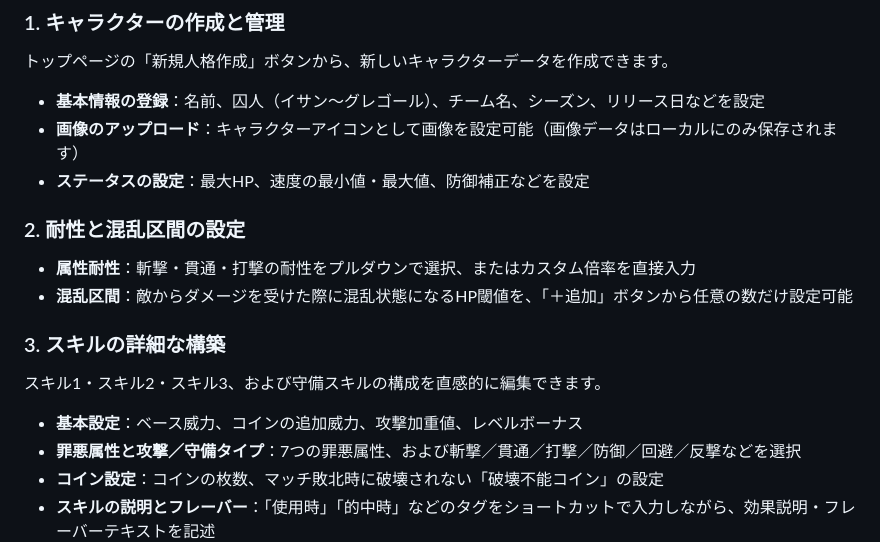
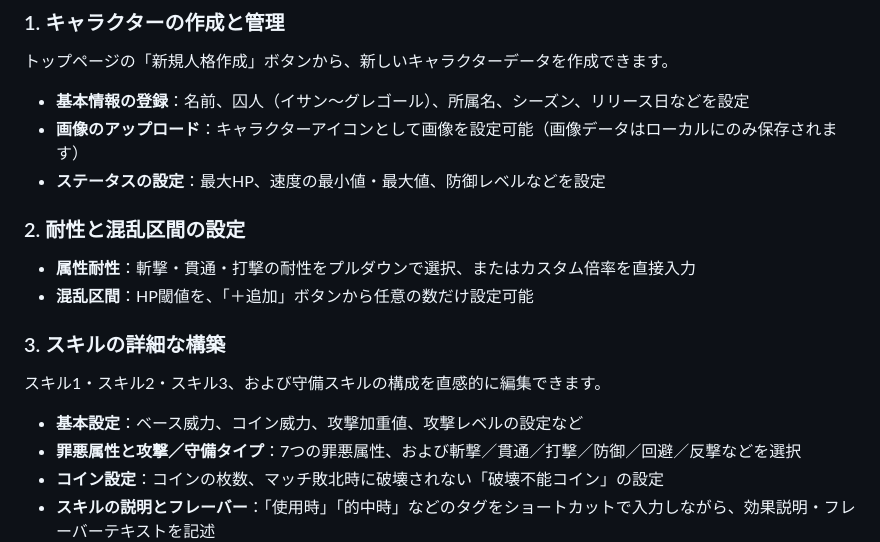
Before and after one commit to getousugu/Lim-ID-Builder, a Markdown page: README.md, the part around the change. Drawn GitHub-style.

Commit message:
説明を一部更新
Updated character management section with corrected terms for '所属名' and '防御レベル'.

```diff
--- a/README.md
+++ b/README.md
@@ -26,20 +26,20 @@
 
 トップページの「新規人格作成」ボタンから、新しいキャラクターデータを作成できます。
 
-- **基本情報の登録**：名前、囚人（イサン～グレゴール）、チーム名、シーズン、リリース日などを設定
+- **基本情報の登録**：名前、囚人（イサン～グレゴール）、所属名、シーズン、リリース日などを設定
 - **画像のアップロード**：キャラクターアイコンとして画像を設定可能（画像データはローカルにのみ保存されます）
-- **ステータスの設定**：最大HP、速度の最小値・最大値、防御補正などを設定
+- **ステータスの設定**：最大HP、速度の最小値・最大値、防御レベルなどを設定
 
 ### 2. 耐性と混乱区間の設定
 
 - **属性耐性**：斬撃・貫通・打撃の耐性をプルダウンで選択、またはカスタム倍率を直接入力
-- **混乱区間**：敵からダメージを受けた際に混乱状態になるHP閾値を、「＋追加」ボタンから任意の数だけ設定可能
+- **混乱区間**：HP閾値を、「＋追加」ボタンから任意の数だけ設定可能
 
 ### 3. スキルの詳細な構築
 
 スキル1・スキル2・スキル3、および守備スキルの構成を直感的に編集できます。
 
-- **基本設定**：ベース威力、コインの追加威力、攻撃加重値、レベルボーナス
+- **基本設定**：ベース威力、コイン威力、攻撃加重値、攻撃レベルの設定など
 - **罪悪属性と攻撃／守備タイプ**：7つの罪悪属性、および斬撃／貫通／打撃／防御／回避／反撃などを選択
 - **コイン設定**：コインの枚数、マッチ敗北時に破壊されない「破壊不能コイン」の設定
 - **スキルの説明とフレーバー**：「使用時」「的中時」などのタグをショートカットで入力しながら、効果説明・フレーバーテキストを記述
```
